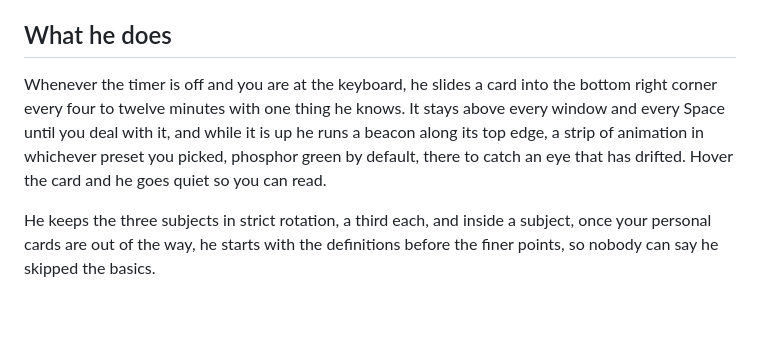
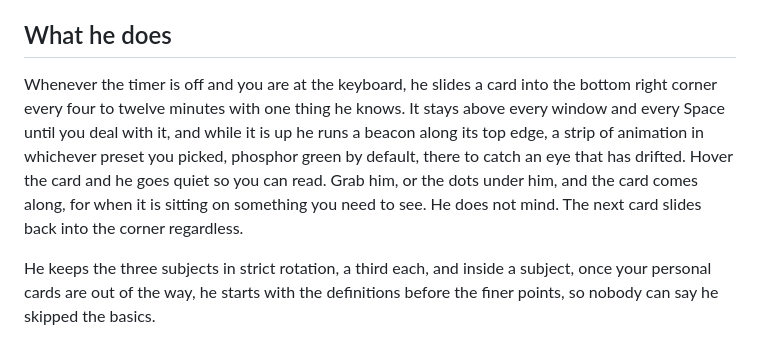
Before and after one commit to adipascu/menubar-timer, a Markdown page: docs/flashy.md, the part around the change. GitHub-like rendering; blank space fills up the shorter version.

Commit message:
Let the card be dragged by Flashy's column and keep its bottom edge when it grows

```diff
--- a/docs/flashy.md
+++ b/docs/flashy.md
@@ -8,7 +8,7 @@ He is not humble. He knows 366 things about building a SaaS, about attention, mo
 
 ## What he does
 
-Whenever the timer is off and you are at the keyboard, he slides a card into the bottom right corner every four to twelve minutes with one thing he knows. It stays above every window and every Space until you deal with it, and while it is up he runs a beacon along its top edge, a strip of animation in whichever preset you picked, phosphor green by default, there to catch an eye that has drifted. Hover the card and he goes quiet so you can read.
+Whenever the timer is off and you are at the keyboard, he slides a card into the bottom right corner every four to twelve minutes with one thing he knows. It stays above every window and every Space until you deal with it, and while it is up he runs a beacon along its top edge, a strip of animation in whichever preset you picked, phosphor green by default, there to catch an eye that has drifted. Hover the card and he goes quiet so you can read. Grab him, or the dots under him, and the card comes along, for when it is sitting on something you need to see. He does not mind. The next card slides back into the corner regardless.
 
 He keeps the three subjects in strict rotation, a third each, and inside a subject, once your personal cards are out of the way, he starts with the definitions before the finer points, so nobody can say he skipped the basics.
 
```
Also changed, not shown: README.md (+1 -1 lines), docs/popup-selection.png, 4 other files.
